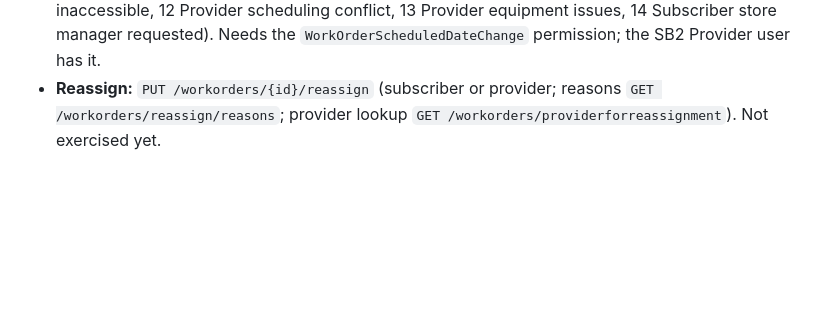
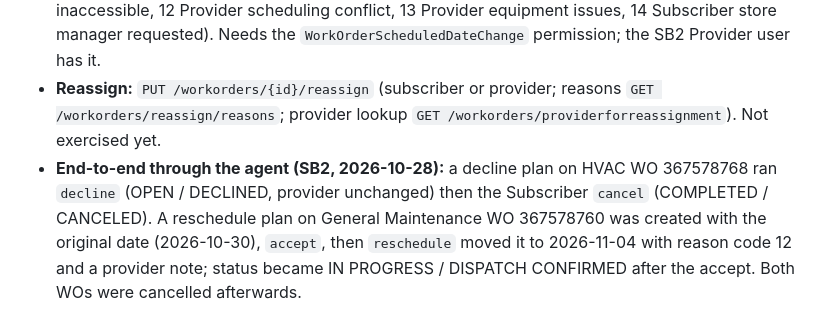
Before and after one commit to zwolf25/sc-activity-agent, a Markdown page: docs/api-notes.md, the part around the change. GitHub-like rendering; blank space fills up the shorter version.

Commit message:
Record the live B-11 run on SB2
Co-Authored-By: Claude Sonnet 5.5 <noreply@anthropic.com>

```diff
--- a/docs/api-notes.md
+++ b/docs/api-notes.md
@@ -161,3 +161,4 @@ Provider app and user (SydeTech, Production app does not exist on SB2; a separat
 - **`Note` on decline fails:** a body with `Note` returns 400 error 501 "Failed to add work order note", yet the decline and reassignment still happened. Send the reason id only.
 - **Reschedule:** `PUT /workorders/{id}/scheduledate?rescheduleReasonCode=1` as the Provider, body `{Value: "2026-11-05T11:09:00", Actor}` returns 200 `{id}`; the scheduled date moved 2 days later and the status was unchanged. Reasons: `GET /subscribers/{subscriberId}/workOrderRescheduleReasons` (1 [NONE], 6 Updating to original scheduled date, 7 Subscriber corporate requested, 8 Weather, 10 Provider awaiting parts, 11 Area inaccessible, 12 Provider scheduling conflict, 13 Provider equipment issues, 14 Subscriber store manager requested). Needs the `WorkOrderScheduledDateChange` permission; the SB2 Provider user has it.
 - **Reassign:** `PUT /workorders/{id}/reassign` (subscriber or provider; reasons `GET /workorders/reassign/reasons`; provider lookup `GET /workorders/providerforreassignment`). Not exercised yet.
+- **End-to-end through the agent (SB2, 2026-10-28):** a decline plan on HVAC WO 367578768 ran `decline` (OPEN / DECLINED, provider unchanged) then the Subscriber `cancel` (COMPLETED / CANCELED). A reschedule plan on General Maintenance WO 367578760 was created with the original date (2026-10-30), `accept`, then `reschedule` moved it to 2026-11-04 with reason code 12 and a provider note; status became IN PROGRESS / DISPATCH CONFIRMED after the accept. Both WOs were cancelled afterwards.
```
